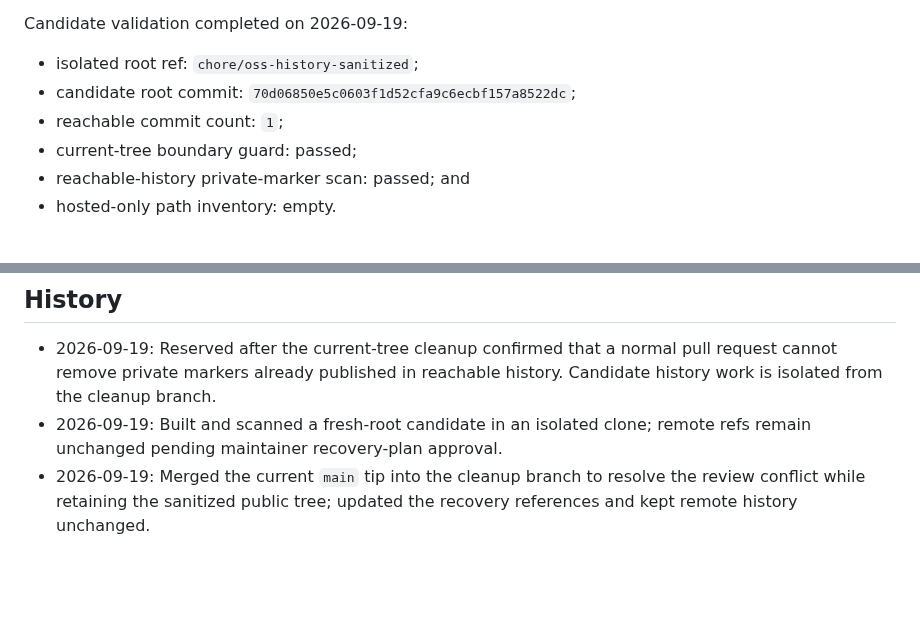
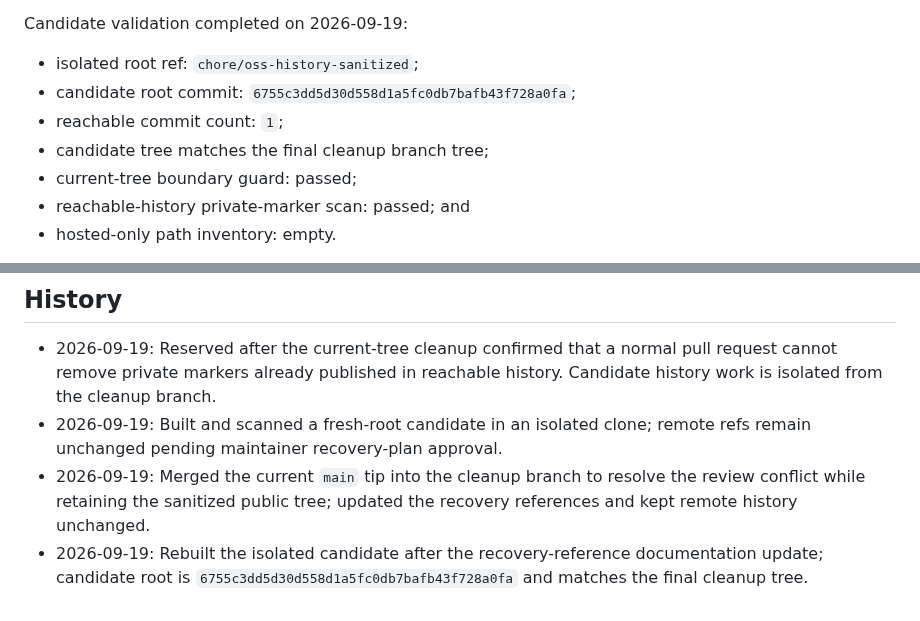
Before and after one commit to hyfens-hq/hyfens, a Markdown page: tasks/288-oss-history-replacement.md, 2 parts joined by grey strips. Drawn GitHub-style; blank space fills up the shorter version.

Commit message:
docs: record final sanitized OSS candidate

```diff
--- a/tasks/288-oss-history-replacement.md
+++ b/tasks/288-oss-history-replacement.md
@@ -71,8 +71,9 @@ Planned:
 Candidate validation completed on 2026-09-19:
 
 - isolated root ref: `chore/oss-history-sanitized`;
-- candidate root commit: `70d06850e5c0603f1d52cfa9c6ecbf157a8522dc`;
+- candidate root commit: `6755c3dd5d30d558d1a5fc0db7bafb43f728a0fa`;
 - reachable commit count: `1`;
+- candidate tree matches the final cleanup branch tree;
 - current-tree boundary guard: passed;
 - reachable-history private-marker scan: passed; and
 - hosted-only path inventory: empty.
@@ -118,3 +119,6 @@ no remote history has been rewritten.
 - 2026-09-19: Merged the current `main` tip into the cleanup branch to resolve
   the review conflict while retaining the sanitized public tree; updated the
   recovery references and kept remote history unchanged.
+- 2026-09-19: Rebuilt the isolated candidate after the recovery-reference
+  documentation update; candidate root is `6755c3dd5d30d558d1a5fc0db7bafb43f728a0fa`
+  and matches the final cleanup tree.
```
